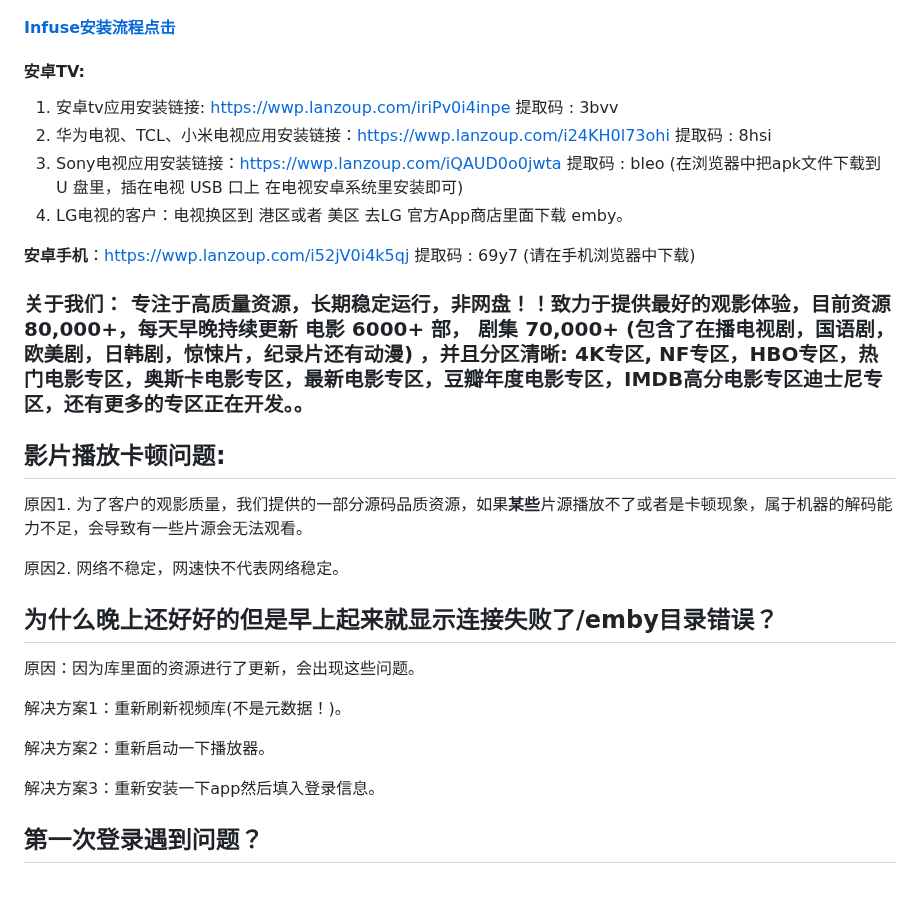
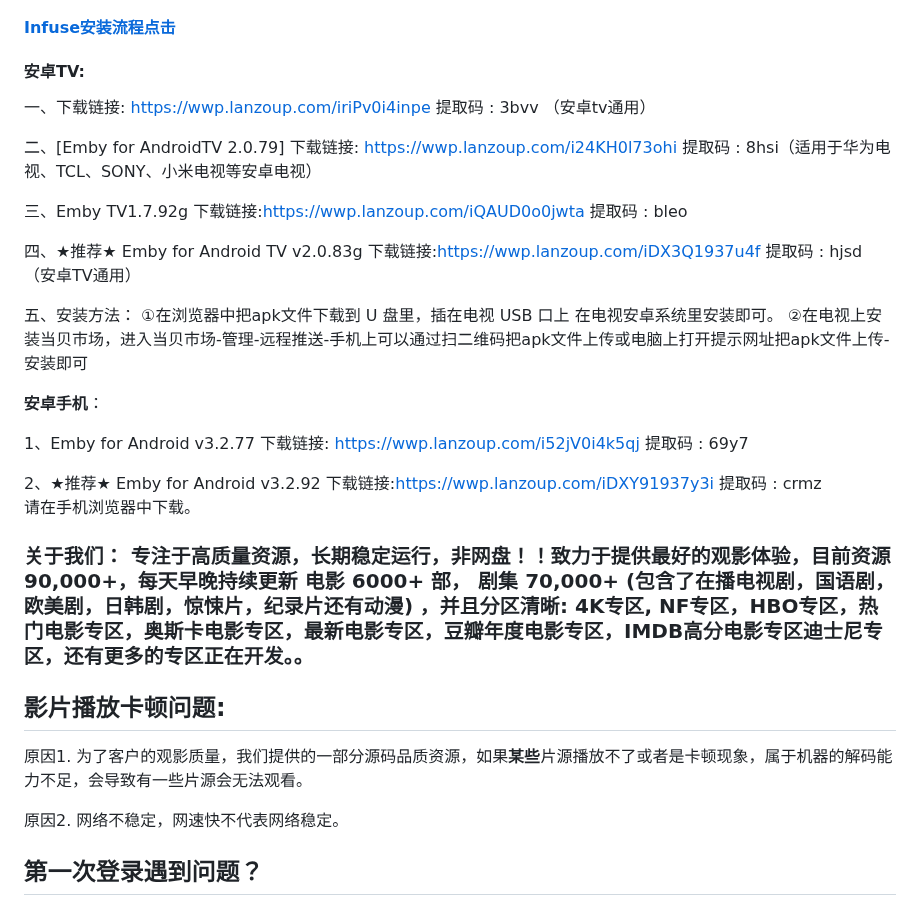
Before and after one commit to hkyingyin/hkyingyin.github.io, a Markdown page: README.md, the part around the change. GitHub-like rendering.

```diff
--- a/README.md
+++ b/README.md
@@ -4,28 +4,40 @@
 #### [Emby安装流程点击(不要下载里面的软件)](https://www.pianpianduo.com/)
 #### [Infuse安装流程点击](https://www.pianpianduo.com/infsue)
 #### 安卓TV:
-1. 安卓tv应用安装链接: https://wwp.lanzoup.com/iriPv0i4inpe 提取码 : 3bvv
-2. 华为电视、TCL、小米电视应用安装链接：https://wwp.lanzoup.com/i24KH0l73ohi 提取码 : 8hsi
-3. Sony电视应用安装链接：https://wwp.lanzoup.com/iQAUD0o0jwta  提取码 : bleo (在浏览器中把apk文件下载到 U 盘里，插在电视 USB 口上 在电视安卓系统里安装即可)
-4. LG电视的客户：电视换区到 港区或者 美区 去LG 官方App商店里面下载 emby。
 
-**安卓手机**：https://wwp.lanzoup.com/i52jV0i4k5qj 提取码 : 69y7 (请在手机浏览器中下载)
 
-### 关于我们： 专注于高质量资源，长期稳定运行，非网盘！！致力于提供最好的观影体验，目前资源80,000+，每天早晚持续更新 电影 6000+ 部， 剧集 70,000+ (包含了在播电视剧，国语剧，欧美剧，日韩剧，惊悚片，纪录片还有动漫) ，并且分区清晰: 4K专区, NF专区，HBO专区，热门电影专区，奥斯卡电影专区，最新电影专区，豆瓣年度电影专区，IMDB高分电影专区迪士尼专区，还有更多的专区正在开发。。
+一、下载链接: https://wwp.lanzoup.com/iriPv0i4inpe 提取码 : 3bvv （安卓tv通用）
+
+二、[Emby for AndroidTV  2.0.79]
+下载链接:
+https://wwp.lanzoup.com/i24KH0l73ohi
+提取码 : 8hsi（适用于华为电视、TCL、SONY、小米电视等安卓电视）
+
+三、Emby TV1.7.92g
+下载链接:https://wwp.lanzoup.com/iQAUD0o0jwta  提取码 : bleo
+
+四、★推荐★ Emby for Android TV v2.0.83g
+下载链接:https://wwp.lanzoup.com/iDX3Q1937u4f  提取码 : hjsd （安卓TV通用）
+
+五、安装方法：
+①在浏览器中把apk文件下载到 U 盘里，插在电视 USB 口上 在电视安卓系统里安装即可。
+②在电视上安装当贝市场，进入当贝市场-管理-远程推送-手机上可以通过扫二维码把apk文件上传或电脑上打开提示网址把apk文件上传-安装即可
+
+**安卓手机**：
+
+1、Emby for Android v3.2.77
+下载链接: https://wwp.lanzoup.com/i52jV0i4k5qj 提取码 : 69y7
+
+2、★推荐★ Emby for Android v3.2.92
+下载链接:https://wwp.lanzoup.com/iDXY91937y3i  提取码 : crmz
+请在手机浏览器中下载。
+
+### 关于我们： 专注于高质量资源，长期稳定运行，非网盘！！致力于提供最好的观影体验，目前资源90,000+，每天早晚持续更新 电影 6000+ 部， 剧集 70,000+ (包含了在播电视剧，国语剧，欧美剧，日韩剧，惊悚片，纪录片还有动漫) ，并且分区清晰: 4K专区, NF专区，HBO专区，热门电影专区，奥斯卡电影专区，最新电影专区，豆瓣年度电影专区，IMDB高分电影专区迪士尼专区，还有更多的专区正在开发。。
 
 ## 影片播放卡顿问题:
 原因1. 为了客户的观影质量，我们提供的一部分源码品质资源，如果**某些**片源播放不了或者是卡顿现象，属于机器的解码能力不足，会导致有一些片源会无法观看。
 
 原因2. 网络不稳定，网速快不代表网络稳定。
-
-## 为什么晚上还好好的但是早上起来就显示连接失败了/emby目录错误？
-原因：因为库里面的资源进行了更新，会出现这些问题。
-
-解决方案1：重新刷新视频库(不是元数据！)。
-
-解决方案2：重新启动一下播放器。
-
-解决方案3：重新安装一下app然后填入登录信息。
 
 ## 第一次登录遇到问题？
 #### 需要胡强嘛：
```
